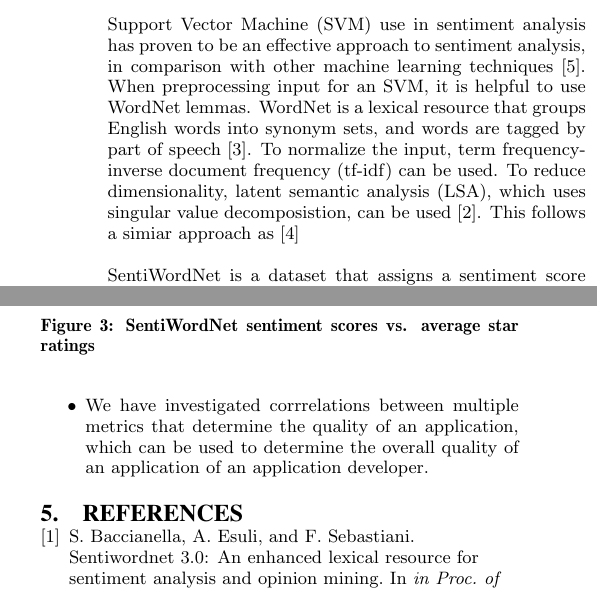
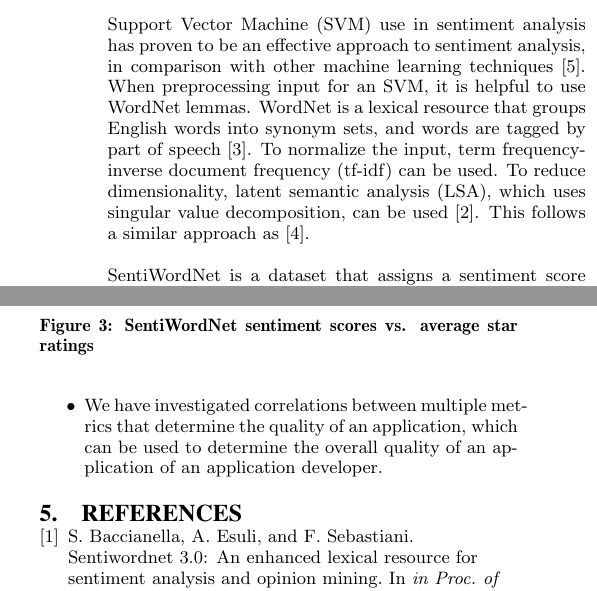
Before and after one commit to rvanwhy/GraceHopperPoster, a LaTeX paper (LatexPosterTemplate.tex): two parts of the columns of pages 1 and 2 of 2, joined at a grey line, cut so that both start at the same text. Compiled offline with pdfLaTeX.

Commit message:
fixed typos

```diff
--- a/LatexPosterTemplate.tex
+++ b/LatexPosterTemplate.tex
@@ -164,7 +164,7 @@ difficult for users to sift through reviews in order to determine how other user
 
 In order to perform sentiment analysis, two approaches were taken: using SentiWordNet scores, and a support vector machine trained with star ratings.
 
-Support Vector Machine (SVM) use in sentiment analysis has proven to be an effective approach to sentiment analysis, in comparison with other machine learning techniques \cite{Pang02thumbsup}.  When preprocessing input for an SVM, it is helpful to use WordNet lemmas.  WordNet is a lexical resource that groups English words into synonym sets, and words are tagged by part of speech \cite{Miller}.  To normalize the input, term frequency-inverse document frequency (tf-idf) can be used.  To reduce dimensionality, latent semantic analysis (LSA), which uses singular value decomposistion, can be used \cite{Deerwester90indexingby}.  This follows a simiar approach as \cite{Mullen04sentimentanalysis}
+Support Vector Machine (SVM) use in sentiment analysis has proven to be an effective approach to sentiment analysis, in comparison with other machine learning techniques \cite{Pang02thumbsup}.  When preprocessing input for an SVM, it is helpful to use WordNet lemmas.  WordNet is a lexical resource that groups English words into synonym sets, and words are tagged by part of speech \cite{Miller}.  To normalize the input, term frequency-inverse document frequency (tf-idf) can be used.  To reduce dimensionality, latent semantic analysis (LSA), which uses singular value decomposition, can be used \cite{Deerwester90indexingby}.  This follows a similar approach as \cite{Mullen04sentimentanalysis}.
 
 SentiWordNet is a dataset that assigns a sentiment score to members of WordNet.  Sentiment scores were generated using the structure of WordNet as well as the Princeton WordNet Gloss Corpus \cite{Baccianella10sentiwordnet}.
 
@@ -230,7 +230,7 @@ SentiWordNet & 0.709 \\ \hline
 This work contributes to the study of reputation systems by taking a critical look at the quality of various metrics.
 \begin{itemize}
 \item{We have compared existing sentiment analysis techniques, and evaluated their effectiveness for predicting the aggregate sentiment of an application from multiple reviews.}
-\item{We have investigated corrrelations between multiple metrics that determine the quality of an application, which can be used to determine the overall quality of an application of an application developer.}
+\item{We have investigated correlations between multiple metrics that determine the quality of an application, which can be used to determine the overall quality of an application of an application developer.}
 \end{itemize}
 
 % The following two commands are all you need in the
```
